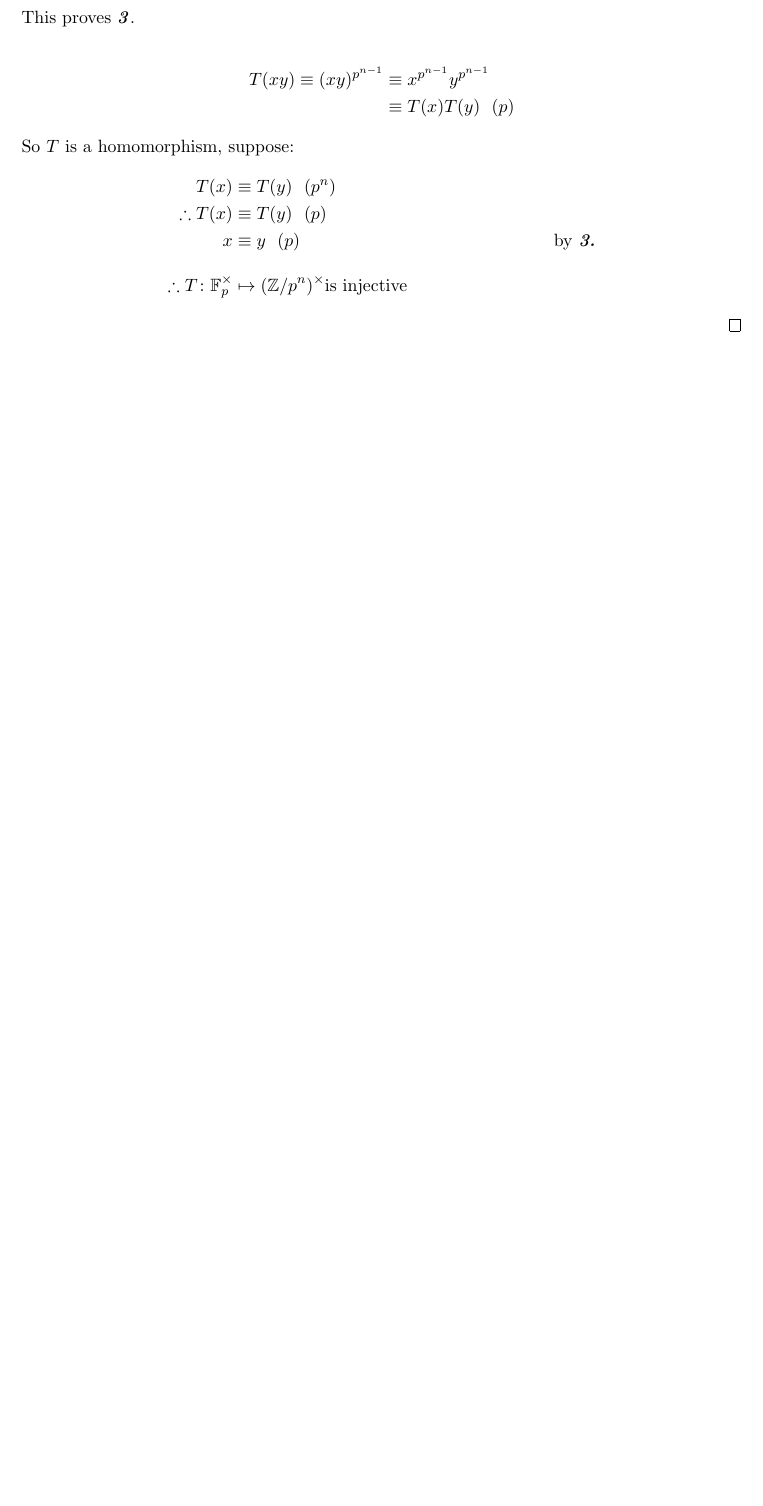
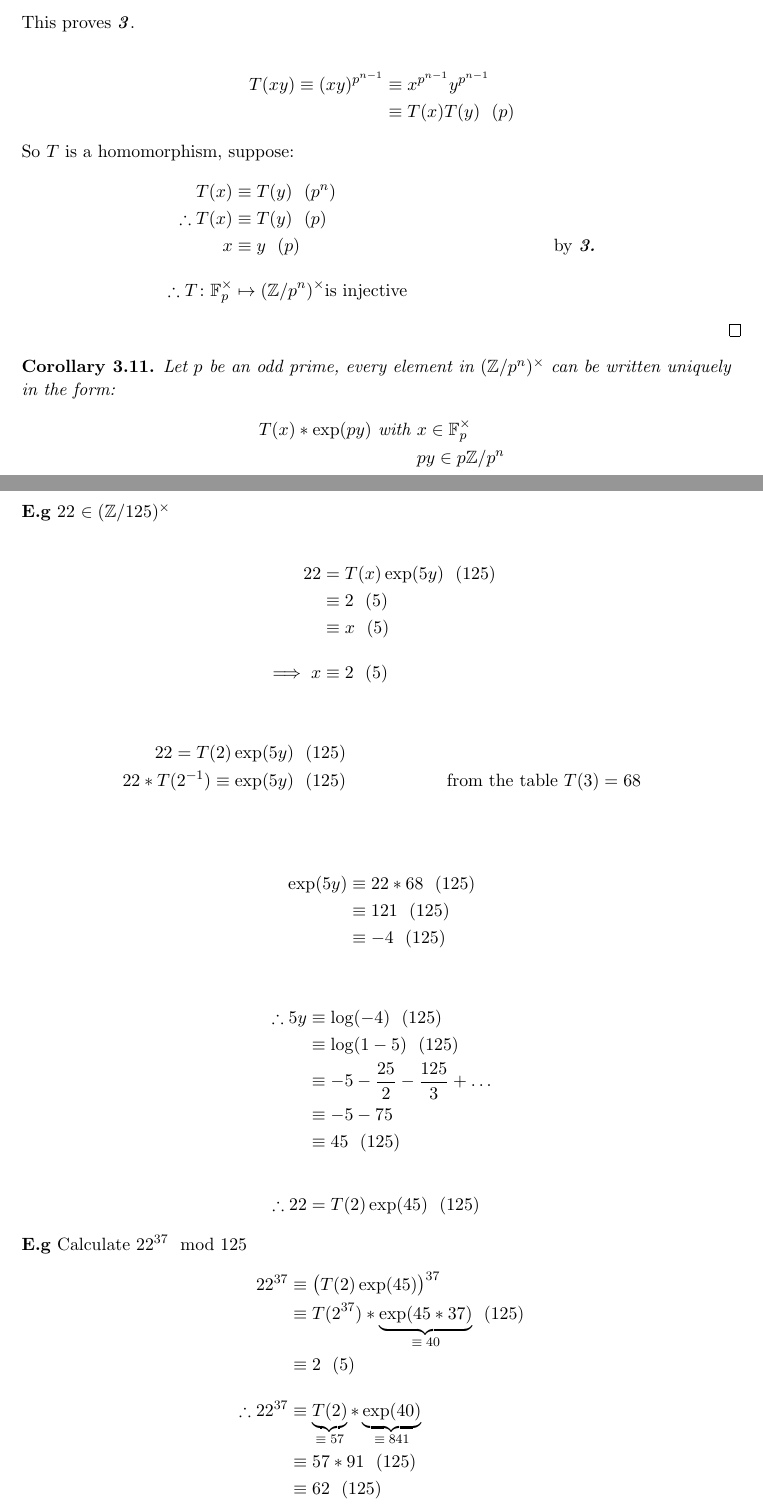
Before and after one commit to VRvinny/number-theory, a LaTeX paper (number.tex): part of page 45 of 45 before the commit and two parts of pages 45 and 46 of 47 after it, the two joined at a grey line, cut so that both start at the same text, the shorter picture padded with empty space. Compiled offline with pdfLaTeX.

Commit message:
almost at the end of the chapter :)

```diff
--- a/number.tex
+++ b/number.tex
@@ -2011,3 +2011,50 @@ Definition is $12^{25} \mod 125$. Using the lemma:
 \end{proof}
 
 
+\begin{corollary}
+	Let $p$ be an odd prime, every element in $(\mathbb{Z}/p^n)^\times$ can be written uniquely in the form:
+	\begin{align*}
+		T(x) * \exp(py) \text{ with } &x \in \mathbb{F}_p^\times \\
+		&py \in p\mathbb{Z}/p^n
+	\end{align*}
+\end{corollary}
+
+\newpage
+\textbf{E.g} 22 $\in (\mathbb{Z}/125)^\times$
+
+\begin{align*}
+	22 &= T(x) \exp(5y) \hspace{7pt} (125)\\
+	&\equiv 2\hspace{7pt}(5)  \\
+	&\equiv x \hspace{7pt} (5)\\[1em]
+	\implies x &\equiv 2 \hspace{7pt} (5)
+\end{align*}
+
+\begin{align*}
+	22 = T(2)\exp(5y)\hspace{7pt} (125)\\
+	 22*T(2^{-1}) \equiv \exp(5y) \hspace{7pt} (125) && \text{from the table $T(3) = 68$}\\[1em]
+\end{align*}
+\begin{align*}
+	\exp(5y) &\equiv 22*68 \hspace{7pt} (125)\\
+	&\equiv 121 \hspace{7pt} (125)\\
+	&\equiv -4 \hspace{7pt} (125)
+\end{align*}
+
+
+\begin{align*}
+	\therefore 5y &\equiv \log(-4) \hspace{7pt} (125)\\
+	&\equiv \log(1-5) \hspace{7pt} (125)\\
+	&\equiv -5 - \frac{25}{2} - \frac{125}{3} + \dots\\
+	&\equiv -5 - 75\\
+	&\equiv 45 \hspace{7pt} (125)\\[2em]
+	\therefore 22 &= T(2)\exp(45) \hspace{7pt} (125)
+\end{align*}
+
+\textbf{E.g} Calculate $22^{37} \mod 125$
+\begin{align*}
+	22^{37} &\equiv \big(T(2)\exp(45) \big)^{37}\\
+	&\equiv T(2^{37})* \underbrace{\exp(45*37)}_\text{$\equiv 40$} \hspace{7pt} (125)\\
+	&\equiv 2 \hspace{7pt}(5)\\[1em]
+	\therefore 22^{37} &\equiv \underbrace{T(2)}_\text{$\equiv 57$} * \underbrace{\exp(40)}_\text{$\equiv 841$}\\
+	&\equiv 57*91 \hspace{7pt} (125)\\
+	&\equiv 62 \hspace{7pt} (125)
+\end{align*}
```
Also changed, not shown: number.pdf, number.tex (79 more changed lines).
